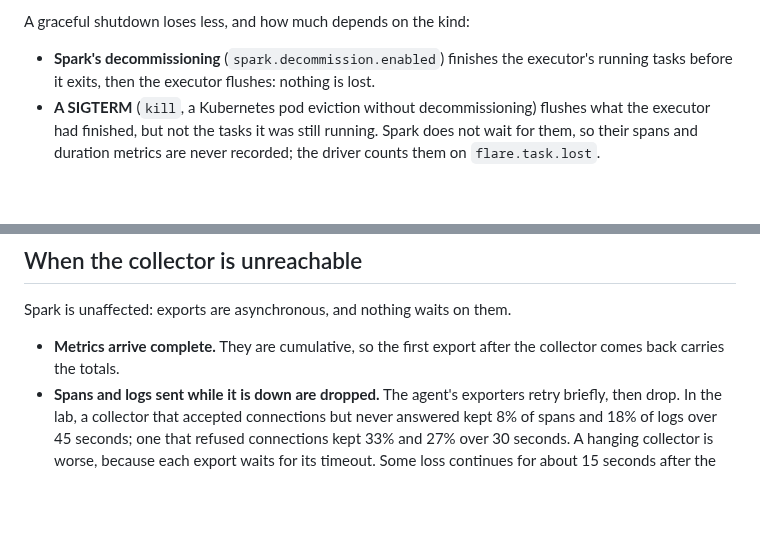
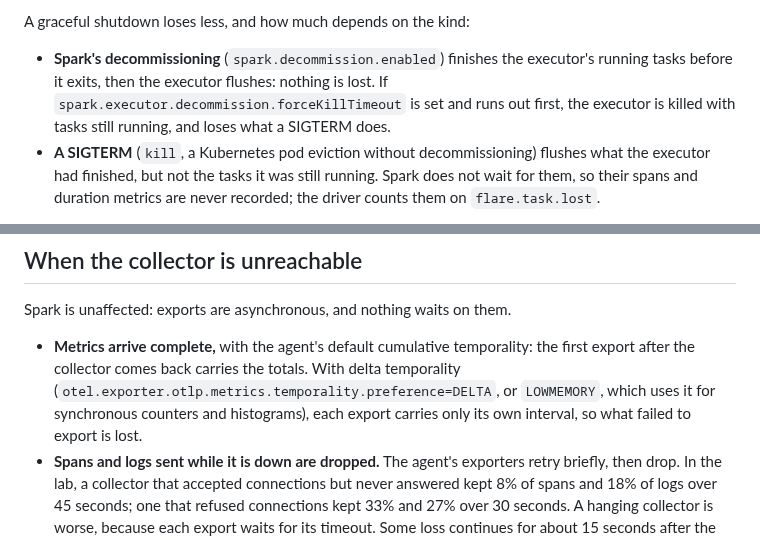
Before and after one commit to Neutrinic/flare, a Markdown page: docs/troubleshooting.md, 2 parts joined by grey strips. Drawn GitHub-style; blank space fills up the shorter version.

Commit message:
Qualify decommissioning's force-kill timeout and delta temporality (#235)

```diff
--- a/docs/troubleshooting.md
+++ b/docs/troubleshooting.md
@@ -80,7 +80,9 @@ the dead executors' task spans keep their parents, and the removal is recorded o
 A graceful shutdown loses less, and how much depends on the kind:
 
 - **Spark's decommissioning** (`spark.decommission.enabled`) finishes the executor's running tasks
-  before it exits, then the executor flushes: nothing is lost.
+  before it exits, then the executor flushes: nothing is lost. If
+  `spark.executor.decommission.forceKillTimeout` is set and runs out first, the executor is killed
+  with tasks still running, and loses what a SIGTERM does.
 - **A SIGTERM** (`kill`, a Kubernetes pod eviction without decommissioning) flushes what the
   executor had finished, but not the tasks it was still running. Spark does not wait for them, so
   their spans and duration metrics are never recorded; the driver counts them on `flare.task.lost`.
@@ -105,8 +107,11 @@ To narrow the loss on sudden failures, lower `otel.bsp.schedule.delay` and
 
 Spark is unaffected: exports are asynchronous, and nothing waits on them.
 
-- **Metrics arrive complete.** They are cumulative, so the first export after the collector comes
-  back carries the totals.
+- **Metrics arrive complete,** with the agent's default cumulative temporality: the first export
+  after the collector comes back carries the totals. With delta temporality
+  (`otel.exporter.otlp.metrics.temporality.preference=DELTA`, or `LOWMEMORY`, which uses it for
+  synchronous counters and histograms), each export carries only its own interval, so what failed to
+  export is lost.
 - **Spans and logs sent while it is down are dropped.** The agent's exporters retry briefly, then
   drop. In the lab, a collector that accepted connections but never answered kept 8% of spans and
   18% of logs over 45 seconds; one that refused connections kept 33% and 27% over 30 seconds. A
```
